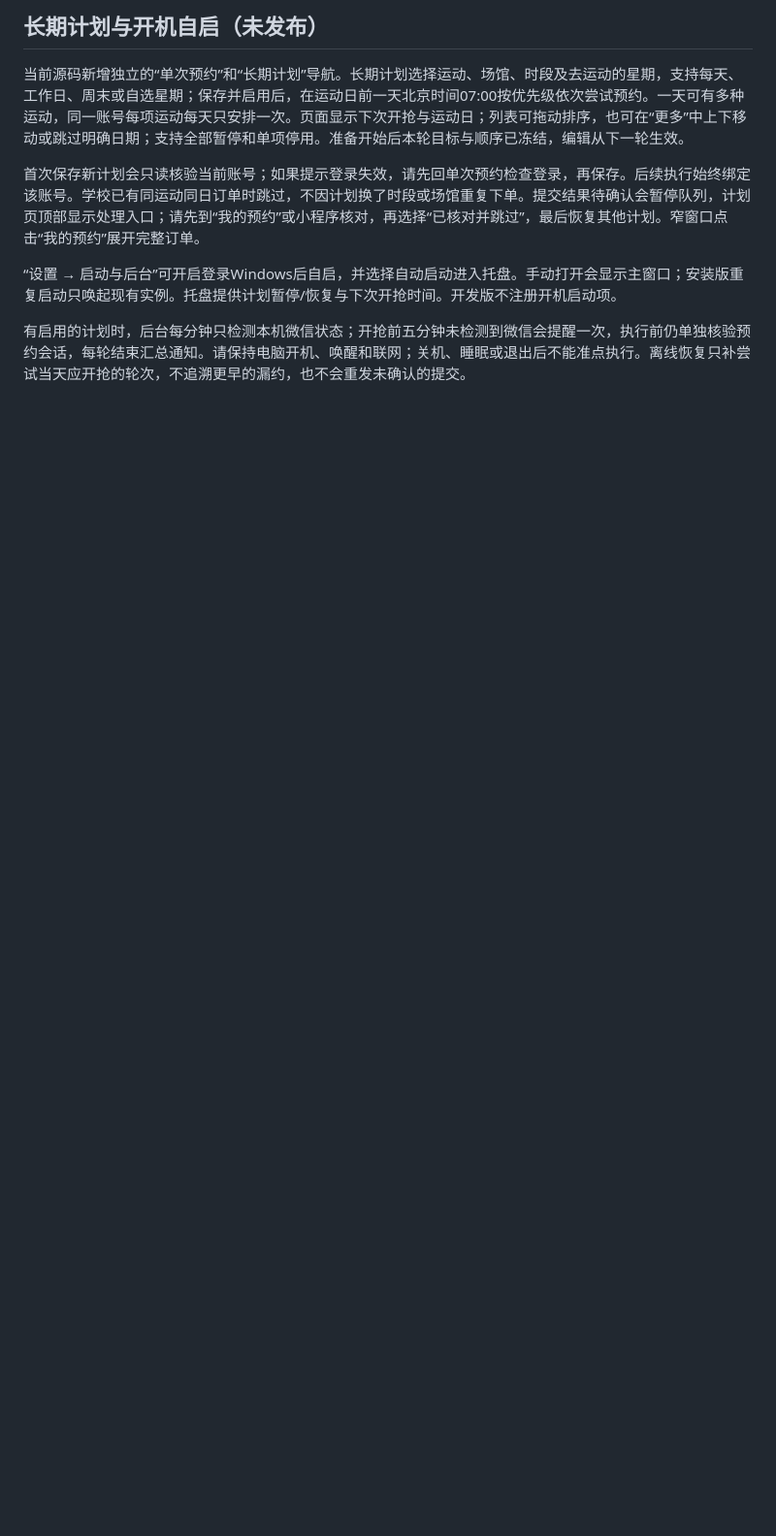
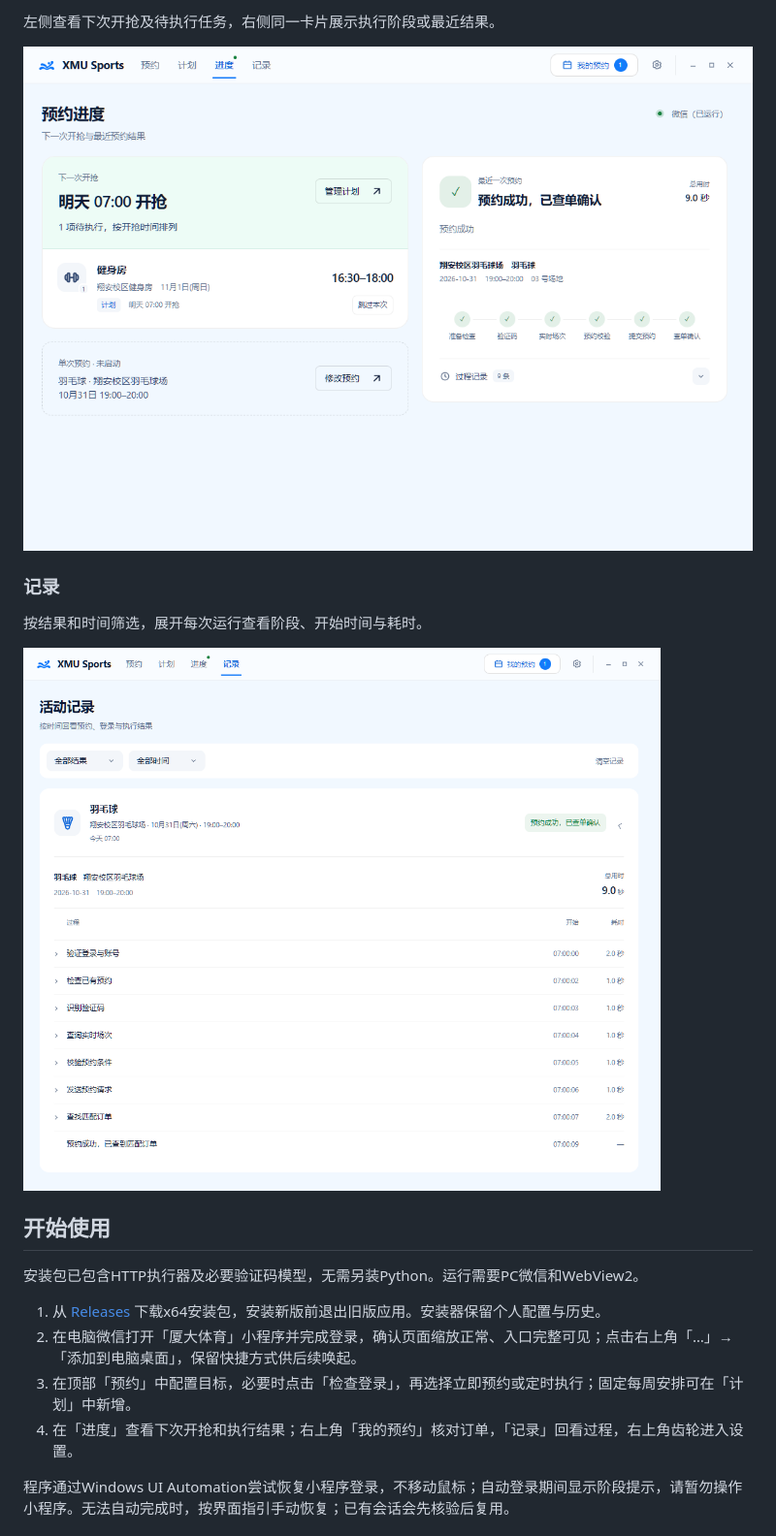
Before and after one commit to MidiAug/xmu-sports, a Markdown page: README.md, the part around one of its changes. Shown at 97% size. Rendered like a GitHub page; pictures changed too: .github/assets/history-demo.png, .github/assets/progress-demo.png (added); folded sections open; blank space fills up the shorter version.

Commit message:
Refresh README for 0.2.0 with current application previews

```diff
--- a/README.md
+++ b/README.md
@@ -46,10 +42,24 @@ A Windows desktop companion for Xiamen University (XMU) sports venue booking, wi
 
-## 长期计划与开机自启（未发布）
+左侧查看下次开抢及待执行任务，右侧同一卡片展示执行阶段或最近结果。
 
-当前源码新增独立的“单次预约”和“长期计划”导航。长期计划选择运动、场馆、时段及去运动的星期，支持每天、工作日、周末或自选星期；保存并启用后，在运动日前一天北京时间07:00按优先级依次尝试预约。一天可有多种运动，同一账号每项运动每天只安排一次。页面显示下次开抢与运动日；列表可拖动排序，也可在“更多”中上下移动或跳过明确日期；支持全部暂停和单项停用。准备开始后本轮目标与顺序已冻结，编辑从下一轮生效。
+![预约进度：下次开抢、任务安排与已查单确认的结果示例](.github/assets/progress-demo.png)
 
-首次保存新计划会只读核验当前账号；如果提示登录失效，请先回单次预约检查登录，再保存。后续执行始终绑定该账号。学校已有同运动同日订单时跳过，不因计划换了时段或场馆重复下单。提交结果待确认会暂停队列，计划页顶部显示处理入口；请先到“我的预约”或小程序核对，再选择“已核对并跳过”，最后恢复其他计划。窄窗口点击“我的预约”展开完整订单。
+### 记录
 
-“设置 → 启动与后台”可开启登录Windows后自启，并选择自动启动进入托盘。手动打开会显示主窗口；安装版重复启动只唤起现有实例。托盘提供计划暂停/恢复与下次开抢时间。开发版不注册开机启动项。
+按结果和时间筛选，展开每次运行查看阶段、开始时间与耗时。
 
-有启用的计划时，后台每分钟只检测本机微信状态；开抢前五分钟未检测到微信会提醒一次，执行前仍单独核验预约会话，每轮结束汇总通知。请保持电脑开机、唤醒和联网；关机、睡眠或退出后不能准点执行。离线恢复只补尝试当天应开抢的轮次，不追溯更早的漏约，也不会重发未确认的提交。
+![活动记录：展开预约过程及各阶段耗时](.github/assets/history-demo.png)
+
+</details>
+
+## 开始使用
+
+安装包已包含HTTP执行器及必要验证码模型，无需另装Python。运行需要PC微信和WebView2。
+
+1. 从 [Releases](https://github.com/MidiAug/xmu-sports/releases/latest) 下载x64安装包，安装新版前退出旧版应用。安装器保留个人配置与历史。
+2. 在电脑微信打开「厦大体育」小程序并完成登录，确认页面缩放正常、入口完整可见；点击右上角「…」→「添加到电脑桌面」，保留快捷方式供后续唤起。
+3. 在顶部「预约」中配置目标，必要时点击「检查登录」，再选择立即预约或定时执行；固定每周安排可在「计划」中新增。
+4. 在「进度」查看下次开抢和执行结果；右上角「我的预约」核对订单，「记录」回看过程，右上角齿轮进入设置。
+
+程序通过Windows UI Automation尝试恢复小程序登录，不移动鼠标；自动登录期间显示阶段提示，请暂勿操作小程序。无法自动完成时，按界面指引手动恢复；已有会话会先核验后复用。
+
```
Also changed, not shown: other parts of README.md (+38 -27 lines), CONTRIBUTING.md (+1 -1 lines), .github/assets/booking-demo.png, .github/assets/plans-demo.png (added), 2 other files.
